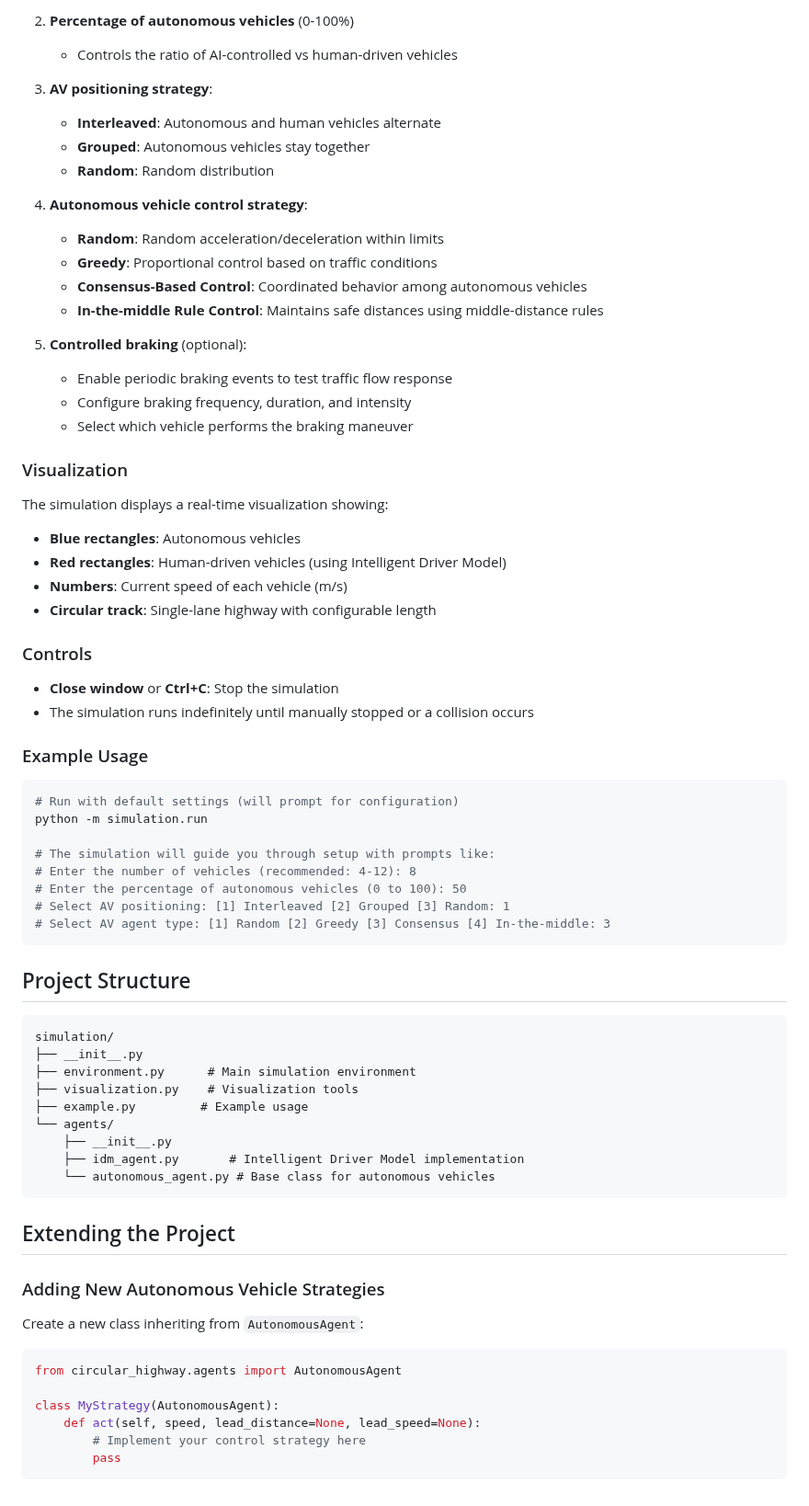
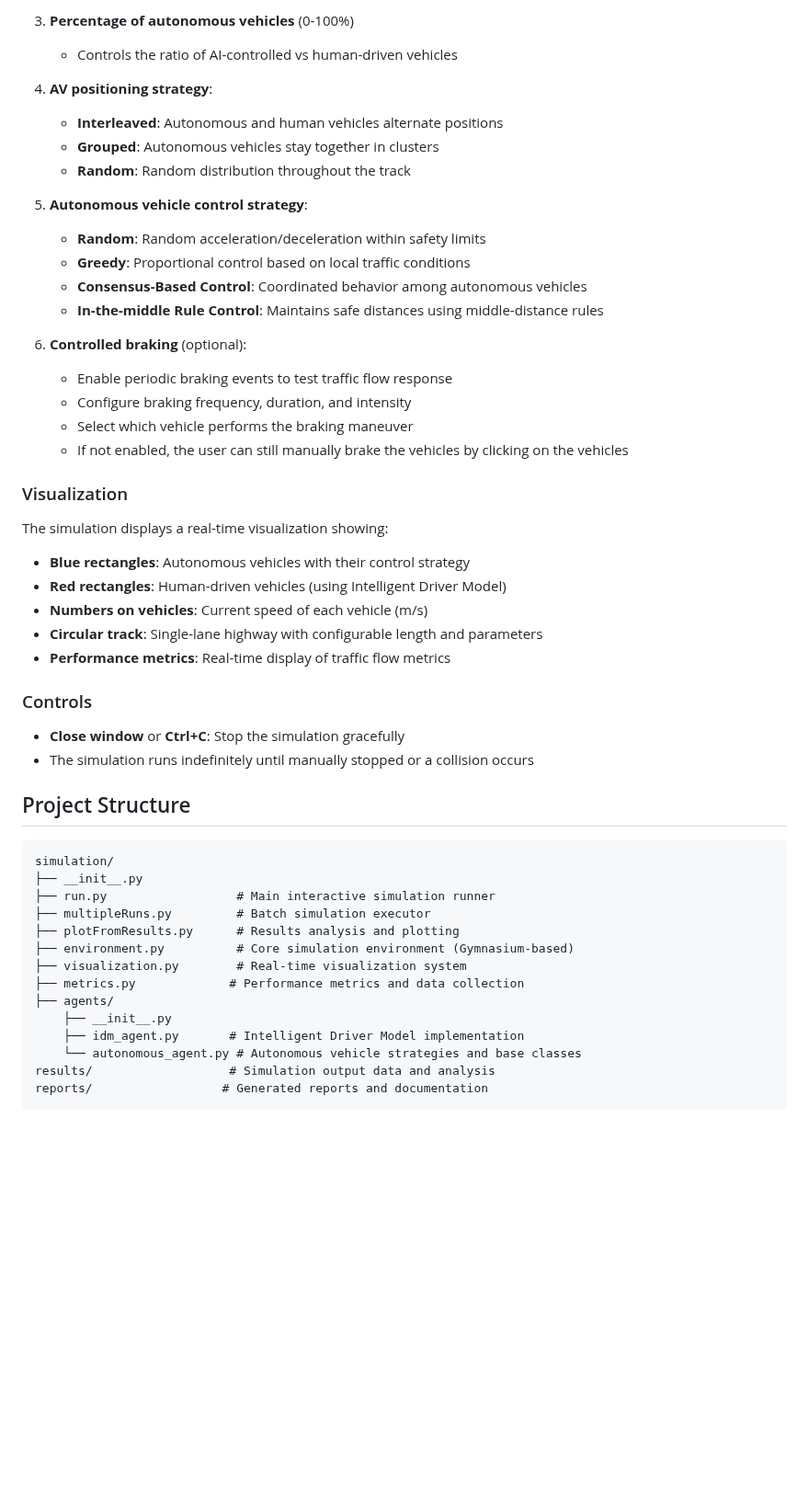
Before and after one commit to ArturKrys/multi-agent-traffic, a Markdown page: README.md, the part around one of its changes. Shown at 92% size. Rendered like a GitHub page; blank space fills up the shorter version.

````diff
--- a/README.md
+++ b/README.md
@@ -76,74 +81,53 @@ The simulation will prompt you to configure:
 
-2. **Percentage of autonomous vehicles** (0-100%)
+3. **Percentage of autonomous vehicles** (0-100%)
    - Controls the ratio of AI-controlled vs human-driven vehicles
 
-3. **AV positioning strategy**:
-   - **Interleaved**: Autonomous and human vehicles alternate
-   - **Grouped**: Autonomous vehicles stay together
-   - **Random**: Random distribution
+4. **AV positioning strategy**:
+   - **Interleaved**: Autonomous and human vehicles alternate positions
+   - **Grouped**: Autonomous vehicles stay together in clusters
+   - **Random**: Random distribution throughout the track
 
-4. **Autonomous vehicle control strategy**:
-   - **Random**: Random acceleration/deceleration within limits
-   - **Greedy**: Proportional control based on traffic conditions
+5. **Autonomous vehicle control strategy**:
+   - **Random**: Random acceleration/deceleration within safety limits
+   - **Greedy**: Proportional control based on local traffic conditions
    - **Consensus-Based Control**: Coordinated behavior among autonomous vehicles
    - **In-the-middle Rule Control**: Maintains safe distances using middle-distance rules
 
-5. **Controlled braking** (optional):
+6. **Controlled braking** (optional):
    - Enable periodic braking events to test traffic flow response
    - Configure braking frequency, duration, and intensity
    - Select which vehicle performs the braking maneuver
+   - If not enabled, the user can still manually brake the vehicles by clicking on the vehicles
 
 ### Visualization
 
 The simulation displays a real-time visualization showing:
-- **Blue rectangles**: Autonomous vehicles
+- **Blue rectangles**: Autonomous vehicles with their control strategy
 - **Red rectangles**: Human-driven vehicles (using Intelligent Driver Model)
-- **Numbers**: Current speed of each vehicle (m/s)
-- **Circular track**: Single-lane highway with configurable length
+- **Numbers on vehicles**: Current speed of each vehicle (m/s)
+- **Circular track**: Single-lane highway with configurable length and parameters
+- **Performance metrics**: Real-time display of traffic flow metrics
 
 ### Controls
 
-- **Close window** or **Ctrl+C**: Stop the simulation
+- **Close window** or **Ctrl+C**: Stop the simulation gracefully
 - The simulation runs indefinitely until manually stopped or a collision occurs
-
-### Example Usage
-
-```bash
-# Run with default settings (will prompt for configuration)
-python -m simulation.run
-
-# The simulation will guide you through setup with prompts like:
-# Enter the number of vehicles (recommended: 4-12): 8
-# Enter the percentage of autonomous vehicles (0 to 100): 50
-# Select AV positioning: [1] Interleaved [2] Grouped [3] Random: 1
-# Select AV agent type: [1] Random [2] Greedy [3] Consensus [4] In-the-middle: 3
-```
 
 ## Project Structure
 
 ```
 simulation/
 ├── __init__.py
-├── environment.py      # Main simulation environment
-├── visualization.py    # Visualization tools
-├── example.py         # Example usage
-└── agents/
+├── run.py                  # Main interactive simulation runner
+├── multipleRuns.py         # Batch simulation executor
+├── plotFromResults.py      # Results analysis and plotting
+├── environment.py          # Core simulation environment (Gymnasium-based)
+├── visualization.py        # Real-time visualization system
+├── metrics.py             # Performance metrics and data collection
+├── agents/
     ├── __init__.py
     ├── idm_agent.py       # Intelligent Driver Model implementation
-    └── autonomous_agent.py # Base class for autonomous vehicles
+    └── autonomous_agent.py # Autonomous vehicle strategies and base classes
+results/                   # Simulation output data and analysis
+reports/                  # Generated reports and documentation
 ```
-
-## Extending the Project
-
-### Adding New Autonomous Vehicle Strategies
-
-Create a new class inheriting from `AutonomousAgent`:
-
-```python
-from circular_highway.agents import AutonomousAgent
-
-class MyStrategy(AutonomousAgent):
-    def act(self, speed, lead_distance=None, lead_speed=None):
-        # Implement your control strategy here
-        pass
-```
````
Also changed, not shown: other parts of README.md (+30 -25 lines).
